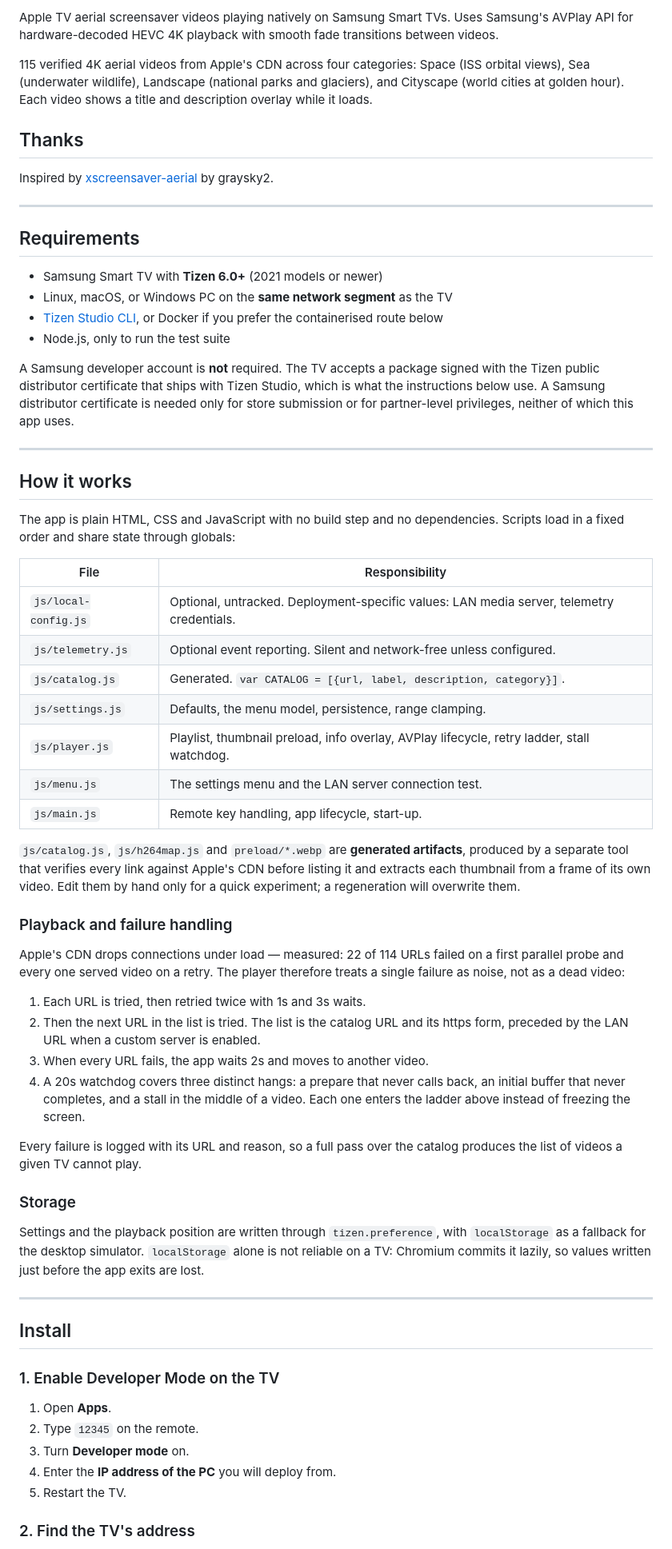
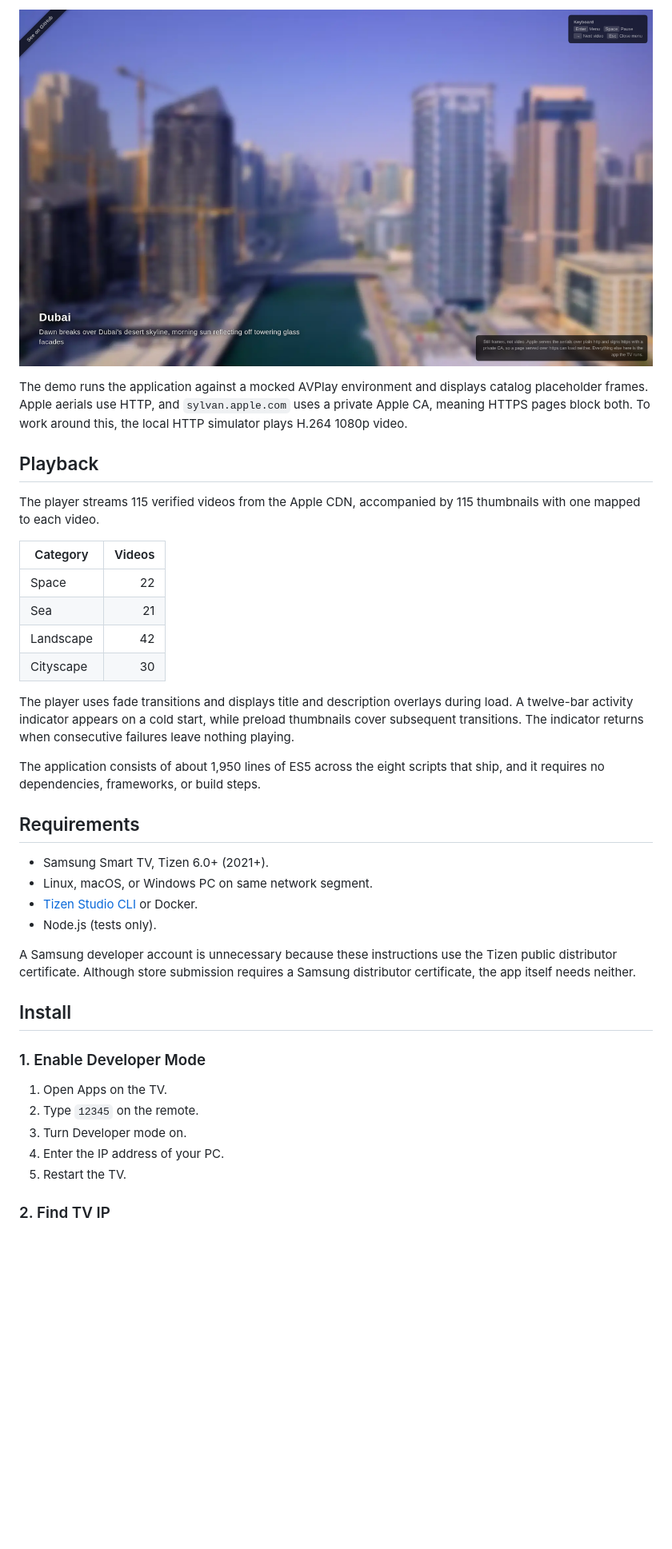
Before and after one commit to jeancarlos/aerial-tizen, a Markdown page: README.md, the part around the change printed below. Shown: that part at 80% size. GitHub-like rendering; pictures changed too: docs/screenshot.png (added); blank space fills up the shorter version.

```diff
--- a/README.md
+++ b/README.md
@@ -8,67 +6,41 @@
 
-Apple TV aerial screensaver videos playing natively on Samsung Smart TVs. Uses Samsung's AVPlay API for hardware-decoded HEVC 4K playback with smooth fade transitions between videos.
+![Aerial running in the browser demo](docs/screenshot.png)
 
-115 verified 4K aerial videos from Apple's CDN across four categories: Space (ISS orbital views), Sea (underwater wildlife), Landscape (national parks and glaciers), and Cityscape (world cities at golden hour). Each video shows a title and description overlay while it loads.
+The demo runs the application against a mocked AVPlay environment and displays catalog placeholder frames. Apple aerials use HTTP, and `sylvan.apple.com` uses a private Apple CA, meaning HTTPS pages block both. To work around this, the local HTTP simulator plays H.264 1080p video.
 
-## Thanks
+## Playback
 
-Inspired by [xscreensaver-aerial](https://github.com/graysky2/xscreensaver-aerial) by graysky2.
+The player streams 115 verified videos from the Apple CDN, accompanied by 115 thumbnails with one mapped to each video.
 
----
+| Category | Videos |
+|---|---:|
+| Space | 22 |
+| Sea | 21 |
+| Landscape | 42 |
+| Cityscape | 30 |
+
+The player uses fade transitions and displays title and description overlays during load. A twelve-bar activity indicator appears on a cold start, while preload thumbnails cover subsequent transitions. The indicator returns when consecutive failures leave nothing playing.
+
+The application consists of about 1,950 lines of ES5 across the eight scripts that ship, and it requires no dependencies, frameworks, or build steps.
 
 ## Requirements
 
-- Samsung Smart TV with **Tizen 6.0+** (2021 models or newer)
-- Linux, macOS, or Windows PC on the **same network segment** as the TV
-- [Tizen Studio CLI](https://developer.tizen.org/development/tizen-studio/download), or Docker if you prefer the containerised route below
-- Node.js, only to run the test suite
+- Samsung Smart TV, Tizen 6.0+ (2021+).
+- Linux, macOS, or Windows PC on same network segment.
+- [Tizen Studio CLI](https://developer.tizen.org/development/tizen-studio/download) or Docker.
+- Node.js (tests only).
 
-A Samsung developer account is **not** required. The TV accepts a package signed with the Tizen public distributor certificate that ships with Tizen Studio, which is what the instructions below use. A Samsung distributor certificate is needed only for store submission or for partner-level privileges, neither of which this app uses.
-
----
-
-## How it works
-
-The app is plain HTML, CSS and JavaScript with no build step and no dependencies. Scripts load in a fixed order and share state through globals:
-
-| File | Responsibility |
-|---|---|
-| `js/local-config.js` | Optional, untracked. Deployment-specific values: LAN media server, telemetry credentials. |
-| `js/telemetry.js` | Optional event reporting. Silent and network-free unless configured. |
-| `js/catalog.js` | Generated. `var CATALOG = [{url, label, description, category}]`. |
-| `js/settings.js` | Defaults, the menu model, persistence, range clamping. |
-| `js/player.js` | Playlist, thumbnail preload, info overlay, AVPlay lifecycle, retry ladder, stall watchdog. |
-| `js/menu.js` | The settings menu and the LAN server connection test. |
-| `js/main.js` | Remote key handling, app lifecycle, start-up. |
-
-`js/catalog.js`, `js/h264map.js` and `preload/*.webp` are **generated artifacts**, produced by a separate tool that verifies every link against Apple's CDN before listing it and extracts each thumbnail from a frame of its own video. Edit them by hand only for a quick experiment; a regeneration will overwrite them.
-
-### Playback and failure handling
-
-Apple's CDN drops connections under load — measured: 22 of 114 URLs failed on a first parallel probe and every one served video on a retry. The player therefore treats a single failure as noise, not as a dead video:
-
-1. Each URL is tried, then retried twice with 1s and 3s waits.
-2. Then the next URL in the list is tried. The list is the catalog URL and its https form, preceded by the LAN URL when a custom server is enabled.
-3. When every URL fails, the app waits 2s and moves to another video.
-4. A 20s watchdog covers three distinct hangs: a prepare that never calls back, an initial buffer that never completes, and a stall in the middle of a video. Each one enters the ladder above instead of freezing the screen.
-
-Every failure is logged with its URL and reason, so a full pass over the catalog produces the list of videos a given TV cannot play.
-
-### Storage
-
-Settings and the playback position are written through `tizen.preference`, with `localStorage` as a fallback for the desktop simulator. `localStorage` alone is not reliable on a TV: Chromium commits it lazily, so values written just before the app exits are lost.
-
----
+A Samsung developer account is unnecessary because these instructions use the Tizen public distributor certificate. Although store submission requires a Samsung distributor certificate, the app itself needs neither.
 
 ## Install
 
-### 1. Enable Developer Mode on the TV
+### 1. Enable Developer Mode
 
-1. Open **Apps**.
+1. Open Apps on the TV.
 2. Type `12345` on the remote.
-3. Turn **Developer mode** on.
-4. Enter the **IP address of the PC** you will deploy from.
+3. Turn Developer mode on.
+4. Enter the IP address of your PC.
 5. Restart the TV.
 
-### 2. Find the TV's address
+### 2. Find TV IP
 
```
Also changed, not shown: other parts of README.md (+155 -56 lines).
